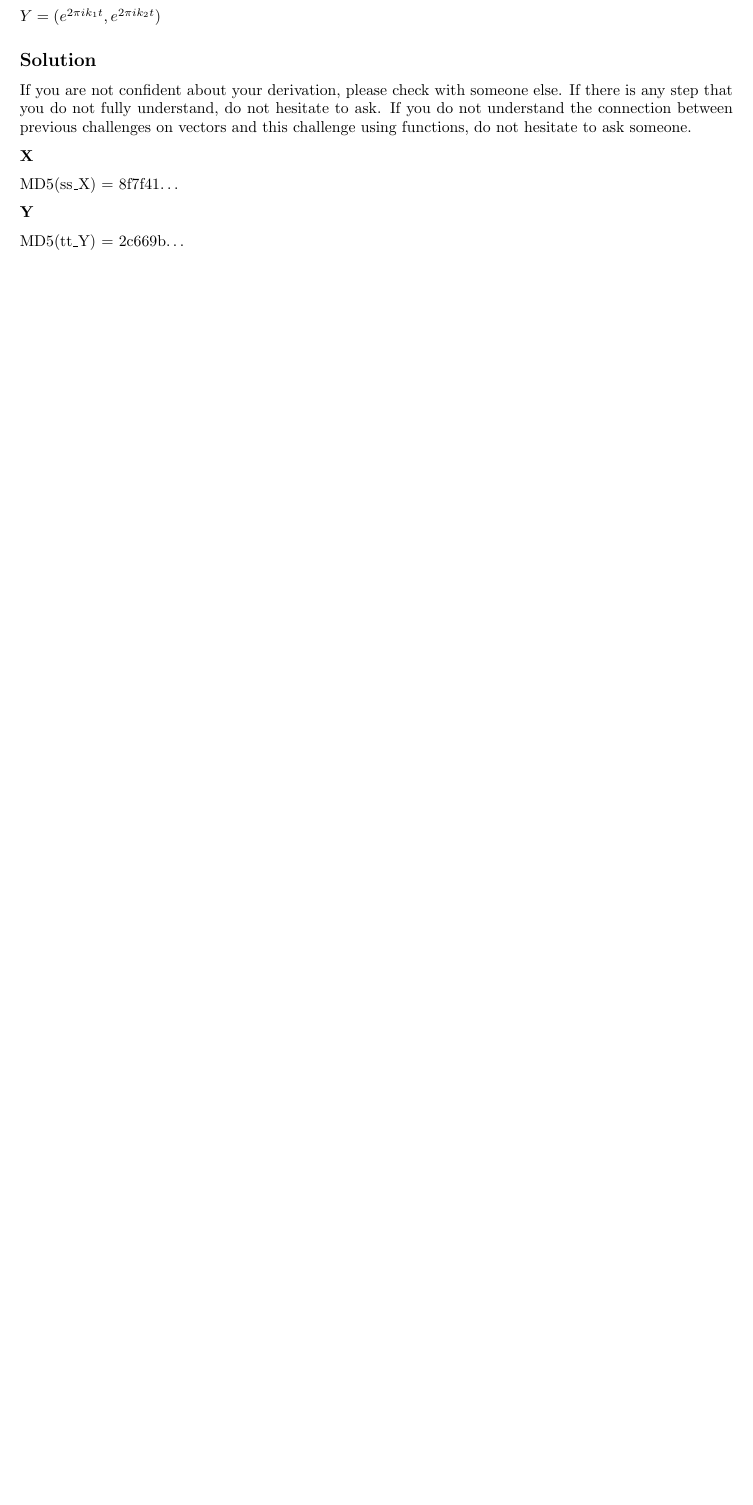
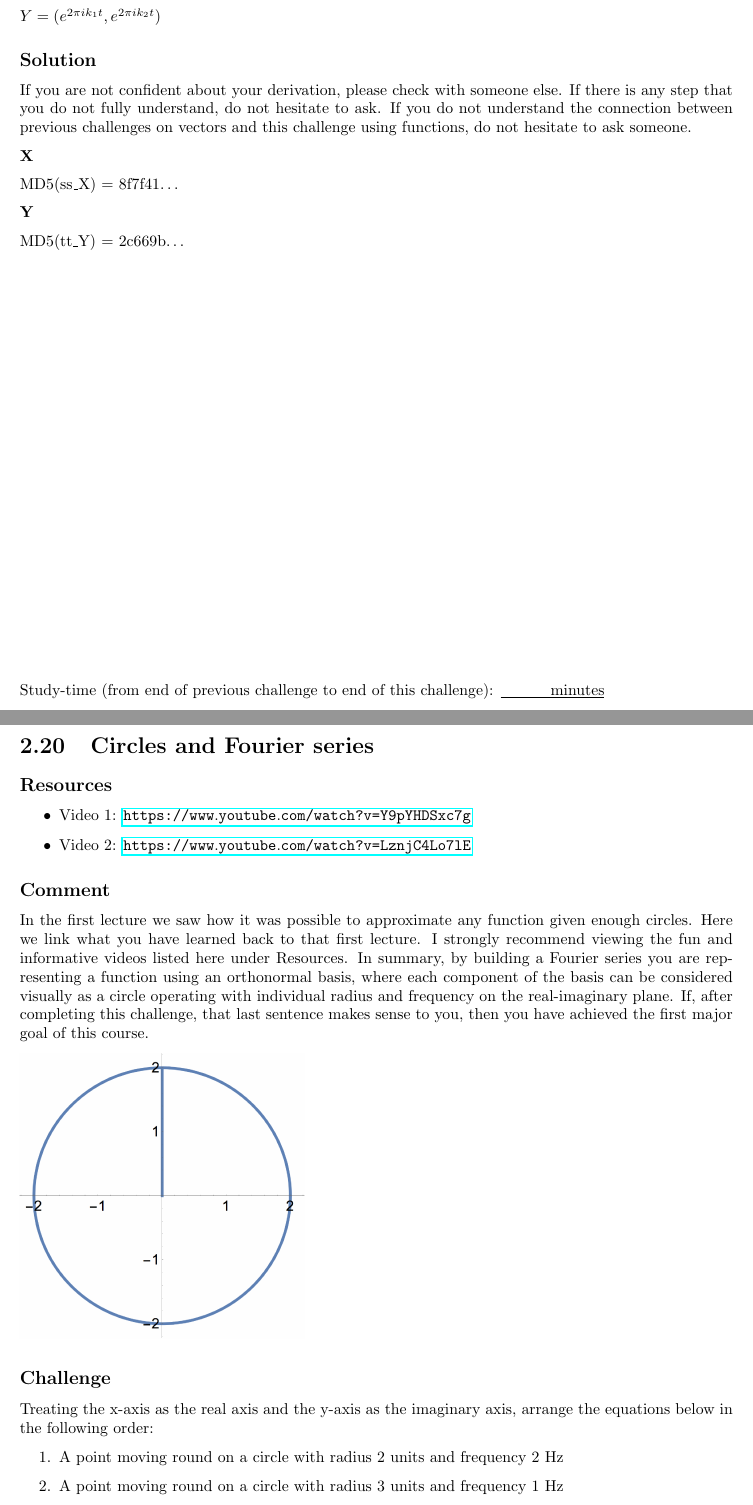
Before and after one commit to NanoScaleDesign/FourierAnalysis, a LaTeX book (fourier_analysis.tex, which reads fourier_series.tex): part of page 41 of 41 before the commit and two parts of pages 41 and 42 of 43 after it, the two joined at a grey line, cut so that both start at the same text, the shorter picture padded with empty space. Compiled offline with pdfLaTeX.

Commit message:
Added final orthogonality part (circles)

```diff
--- a/fourier_series.tex
+++ b/fourier_series.tex
@@ -670,4 +670,27 @@
 
 
 
-% Gibbs phenomena
+
+%%%%%%%%%%%%%%%%%%%%%%%%%%%%%%%%%
+\newpage
+%%%%%%%%%%%%%%%%%%%%%%%%%%%%%%%%%
+\section{Circles and Fourier series}
+
+\subsection*{Resources}
+\begin{itemize}
+    \item Video 1: \url{https://www.youtube.com/watch?v=Y9pYHDSxc7g}
+    \item Video 2: \url{https://www.youtube.com/watch?v=LznjC4Lo7lE}
+\end{itemize}
+
+\subsection*{Comment}
+In the first lecture we saw how it was possible to approximate any function given enough circles. Here we link what you have learned back to that first lecture. I strongly recommend viewing the fun and informative videos listed here under Resources. In summary, by building a Fourier series you are representing a function using an orthonormal basis, where each component of the basis can be considered visually as a circle operating with individual radius and frequency on the real-imaginary plane. If, after completing this challenge, that last sentence makes sense to you, then you have achieved the first major goal of this course.
+
+\includegraphics[scale=0.5]{circle.png}
+
+\subsection*{Challenge}
+Treating the x-axis as the real axis and the y-axis as the imaginary axis, arrange the equations below in the following order:
+
+\begin{enumerate}
+    \item A point moving round on a circle with radius 2 units and frequency 2 Hz
+    \item A point moving round on a circle with radius 3 units and frequency 1 Hz
+    \item A point moving round on a circle with radius 2 units and a period of 1 second
@@ -673,0 +717,4 @@
+\timebox
+
+% Convergence?
+% Gibbs phenomena?
```
Also changed, not shown: Images/circle.png (added), fourier_analysis.pdf, fourier_series.tex (20 more changed lines).
